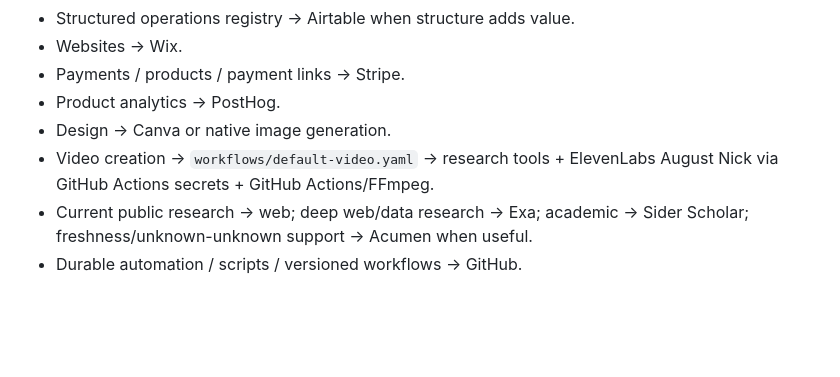
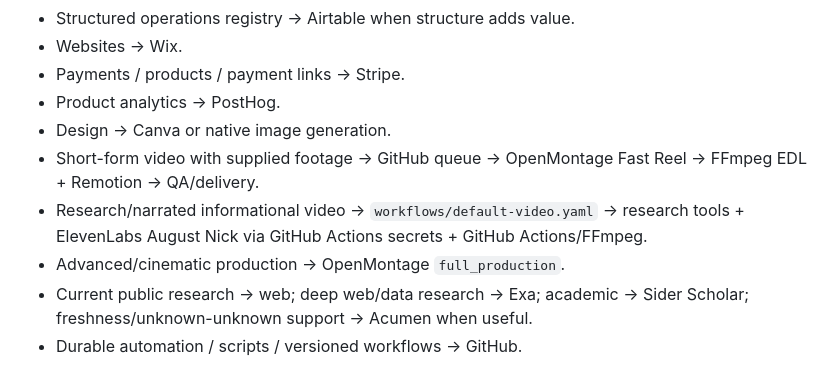
Before and after one commit to 2strongtrainers-art/Nicholas-AI-OS, a Markdown page: WORKFLOW_ROUTER.md, the part around one of its changes. GitHub-like rendering; blank space fills up the shorter version.

```diff
--- a/WORKFLOW_ROUTER.md
+++ b/WORKFLOW_ROUTER.md
@@ -60,7 +79,9 @@ For narration, default to the `conversational_nick` delivery profile: speech sho
 - Payments / products / payment links -> Stripe.
 - Product analytics -> PostHog.
 - Design -> Canva or native image generation.
-- Video creation -> `workflows/default-video.yaml` -> research tools + ElevenLabs August Nick via GitHub Actions secrets + GitHub Actions/FFmpeg.
+- Short-form video with supplied footage -> GitHub queue -> OpenMontage Fast Reel -> FFmpeg EDL + Remotion -> QA/delivery.
+- Research/narrated informational video -> `workflows/default-video.yaml` -> research tools + ElevenLabs August Nick via GitHub Actions secrets + GitHub Actions/FFmpeg.
+- Advanced/cinematic production -> OpenMontage `full_production`.
 - Current public research -> web; deep web/data research -> Exa; academic -> Sider Scholar; freshness/unknown-unknown support -> Acumen when useful.
 - Durable automation / scripts / versioned workflows -> GitHub.
 
```
Also changed, not shown: other parts of WORKFLOW_ROUTER.md (+35 -16 lines).
